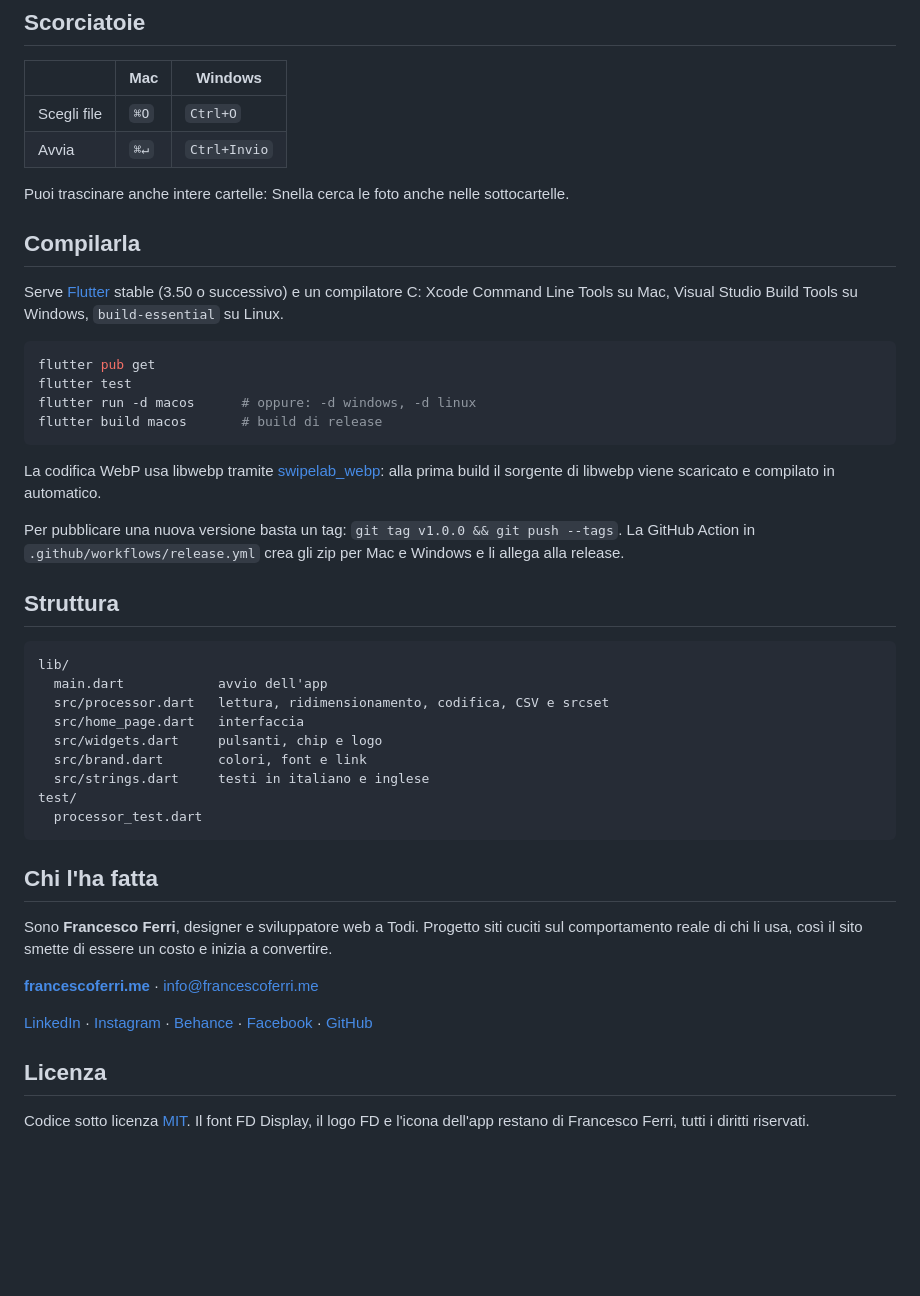
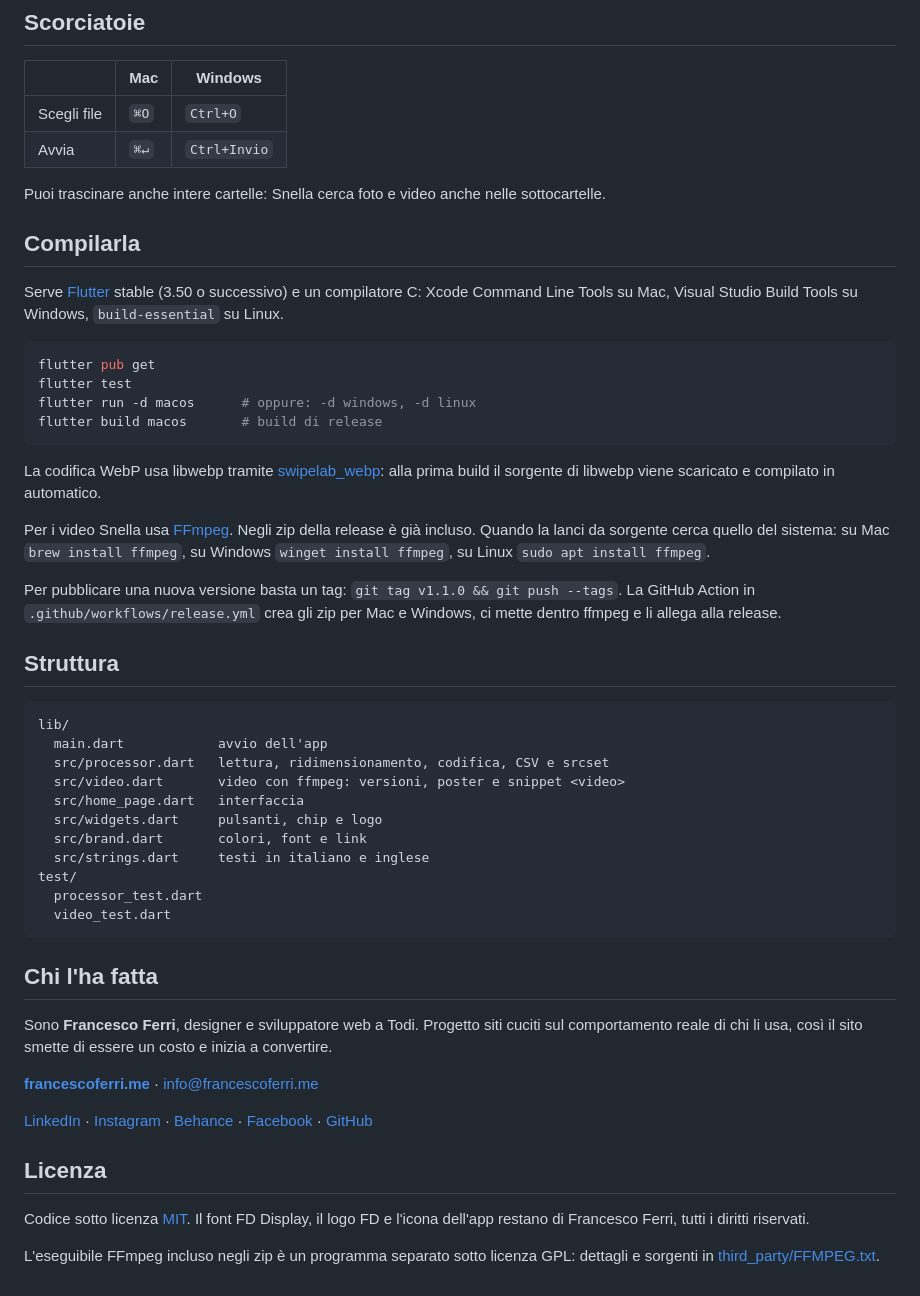
Before and after one commit to Francisff97/snella, a Markdown page: README.md, the part around one of its changes. Drawn GitHub-style; blank space fills up the shorter version.

````diff
--- a/README.md
+++ b/README.md
@@ -39,7 +57,7 @@ Vai su [Releases](../../releases) e prendi lo zip per il tuo sistema.
 | Scegli file | `⌘O` | `Ctrl+O` |
 | Avvia | `⌘↵` | `Ctrl+Invio` |
 
-Puoi trascinare anche intere cartelle: Snella cerca le foto anche nelle sottocartelle.
+Puoi trascinare anche intere cartelle: Snella cerca foto e video anche nelle sottocartelle.
 
 ## Compilarla
 
@@ -56,8 +74,12 @@ flutter build macos       # build di release
 La codifica WebP usa libwebp tramite [swipelab_webp](https://pub.dev/packages/swipelab_webp):
 alla prima build il sorgente di libwebp viene scaricato e compilato in automatico.
 
-Per pubblicare una nuova versione basta un tag: `git tag v1.0.0 && git push --tags`.
-La GitHub Action in `.github/workflows/release.yml` crea gli zip per Mac e Windows e li allega alla release.
+Per i video Snella usa [FFmpeg](https://ffmpeg.org). Negli zip della release è già incluso.
+Quando la lanci da sorgente cerca quello del sistema: su Mac `brew install ffmpeg`,
+su Windows `winget install ffmpeg`, su Linux `sudo apt install ffmpeg`.
+
+Per pubblicare una nuova versione basta un tag: `git tag v1.1.0 && git push --tags`.
+La GitHub Action in `.github/workflows/release.yml` crea gli zip per Mac e Windows, ci mette dentro ffmpeg e li allega alla release.
 
 ## Struttura
 
@@ -65,12 +87,14 @@ La GitHub Action in `.github/workflows/release.yml` crea gli zip per Mac e Windo
 lib/
   main.dart            avvio dell'app
   src/processor.dart   lettura, ridimensionamento, codifica, CSV e srcset
+  src/video.dart       video con ffmpeg: versioni, poster e snippet <video>
   src/home_page.dart   interfaccia
   src/widgets.dart     pulsanti, chip e logo
   src/brand.dart       colori, font e link
   src/strings.dart     testi in italiano e inglese
 test/
   processor_test.dart
+  video_test.dart
 ```
 
 ## Chi l'ha fatta
@@ -85,3 +109,5 @@ Progetto siti cuciti sul comportamento reale di chi li usa, così il sito smette
 ## Licenza
 
 Codice sotto licenza [MIT](LICENSE). Il font FD Display, il logo FD e l'icona dell'app restano di Francesco Ferri, tutti i diritti riservati.
+
+L'eseguibile FFmpeg incluso negli zip è un programma separato sotto licenza GPL: dettagli e sorgenti in [third_party/FFMPEG.txt](third_party/FFMPEG.txt).
````
Also changed, not shown: other parts of README.md (+20 -2 lines), docs/screen-video-risultato.png (added), docs/screen-video.png (added), 9 other files.
